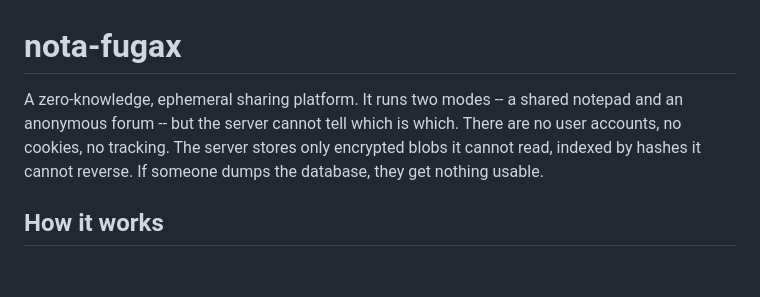
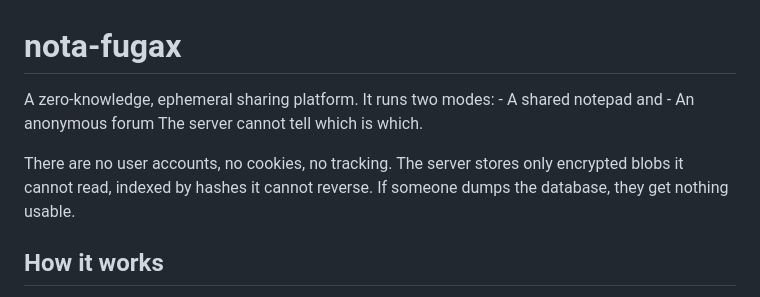
Before and after one commit to PenaflorPhi/nota-fugax, a Markdown page: README.md, the part around the change. Rendered like a GitHub page; blank space fills up the shorter version.

```diff
--- a/README.md
+++ b/README.md
@@ -1,6 +1,11 @@
 # nota-fugax
 
-A zero-knowledge, ephemeral sharing platform. It runs two modes -- a shared notepad and an anonymous forum -- but the server cannot tell which is which. There are no user accounts, no cookies, no tracking. The server stores only encrypted blobs it cannot read, indexed by hashes it cannot reverse. If someone dumps the database, they get nothing usable.
+A zero-knowledge, ephemeral sharing platform. It runs two modes:
+    - A shared notepad and
+    - An anonymous forum
+The server cannot tell which is which.
+
+There are no user accounts, no cookies, no tracking. The server stores only encrypted blobs it cannot read, indexed by hashes it cannot reverse. If someone dumps the database, they get nothing usable.
 
 ## How it works
 
```
